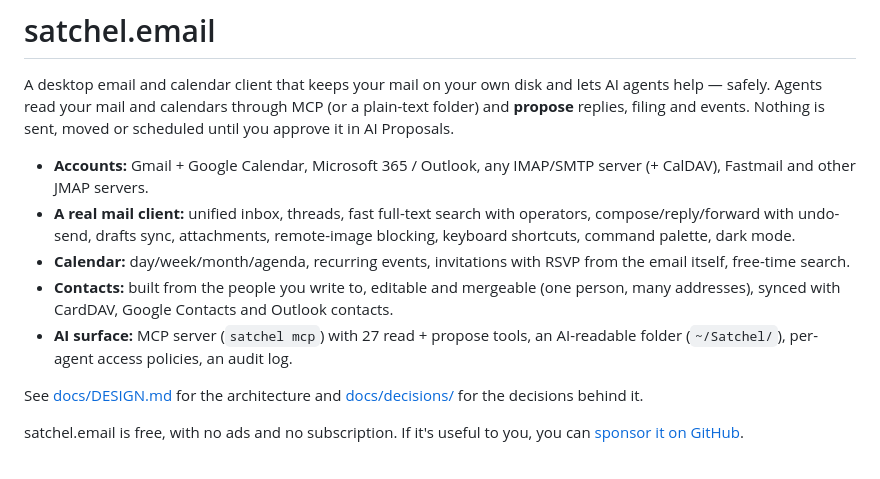
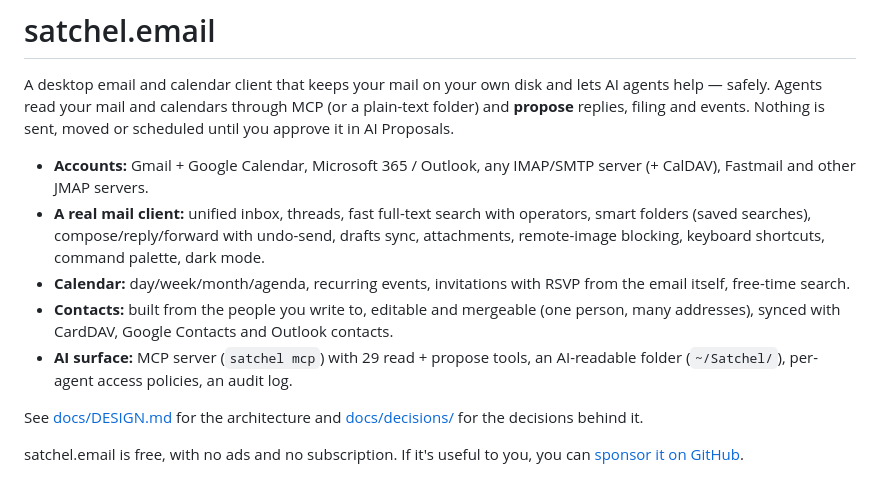
Before and after one commit to davidfig/satchel-mail, a Markdown page: README.md, the part around the change. GitHub-like rendering.

Commit message:
Mention smart folders in the README
Also corrects the MCP tool count, which had fallen behind: there are 29.

Co-Authored-By: Claude Opus 5.5 <noreply@anthropic.com>

```diff
--- a/README.md
+++ b/README.md
@@ -8,14 +8,14 @@ sent, moved or scheduled until you approve it in AI Proposals.
 - **Accounts:** Gmail + Google Calendar, Microsoft 365 / Outlook, any IMAP/SMTP
   server (+ CalDAV), Fastmail and other JMAP servers.
 - **A real mail client:** unified inbox, threads, fast full-text search with
-  operators, compose/reply/forward with undo-send, drafts sync, attachments,
+  operators, smart folders (saved searches), compose/reply/forward with undo-send, drafts sync, attachments,
   remote-image blocking, keyboard shortcuts, command palette, dark mode.
 - **Calendar:** day/week/month/agenda, recurring events, invitations with RSVP
   from the email itself, free-time search.
 - **Contacts:** built from the people you write to, editable and mergeable
   (one person, many addresses), synced with CardDAV, Google Contacts and
   Outlook contacts.
-- **AI surface:** MCP server (`satchel mcp`) with 27 read + propose tools, an
+- **AI surface:** MCP server (`satchel mcp`) with 29 read + propose tools, an
   AI-readable folder (`~/Satchel/`), per-agent access policies, an audit log.
 
 See [docs/DESIGN.md](docs/DESIGN.md) for the architecture and
```
